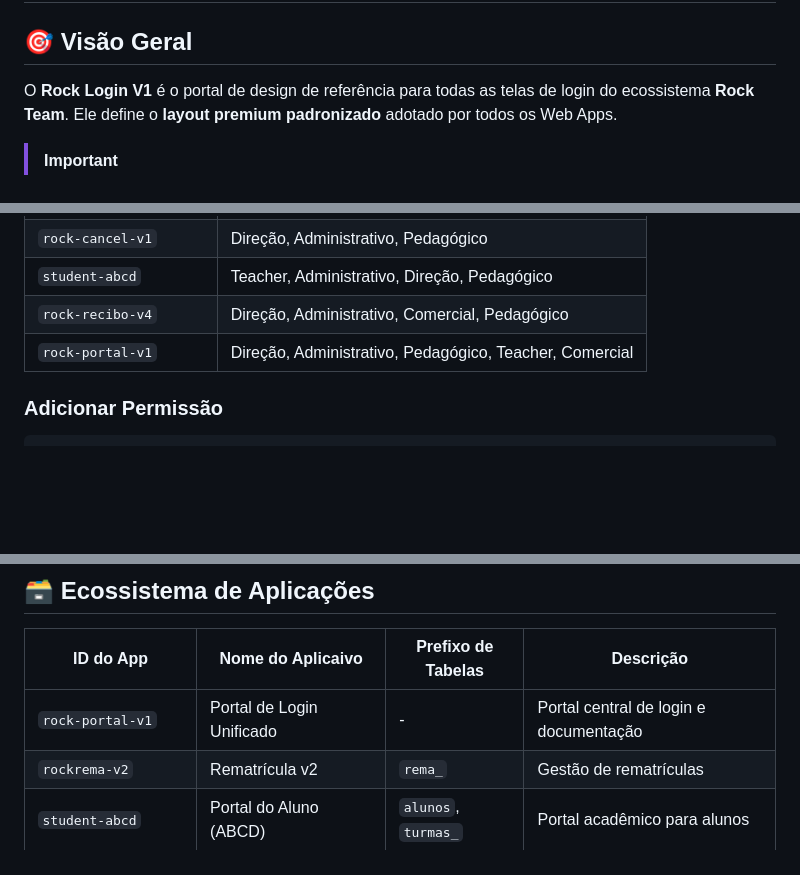
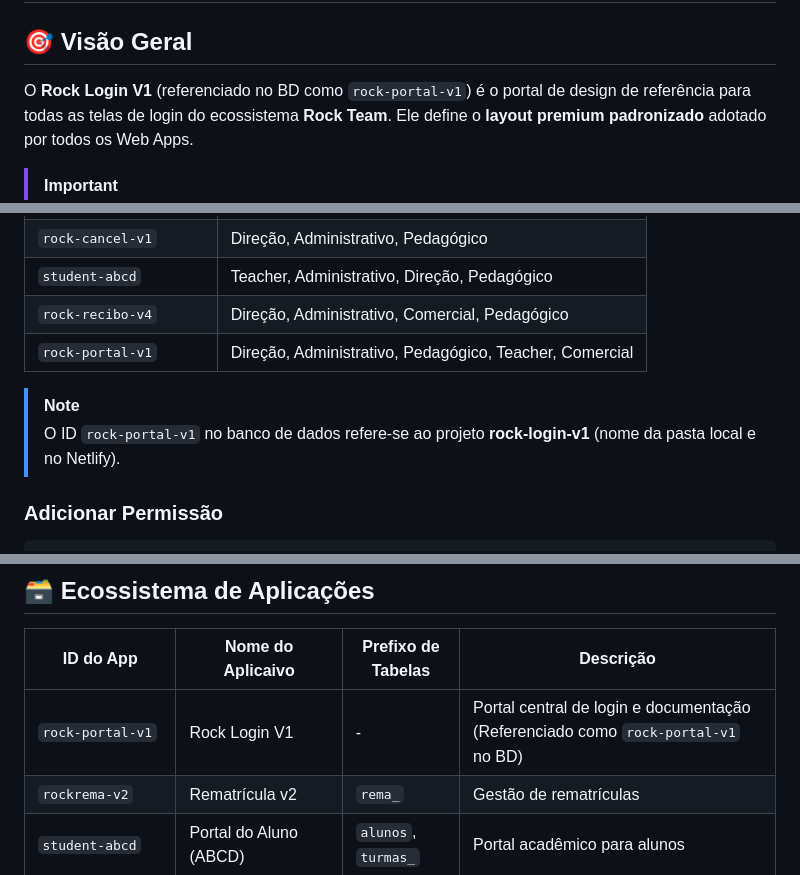
Before and after one commit to EDS1142/rock-login-v1, a Markdown page: README.md, 3 parts joined by grey strips. GitHub-like rendering; blank space fills up the shorter version.

Commit message:
docs: add clarification about rock-login-v1 vs rock-portal-v1 naming

````diff
--- a/README.md
+++ b/README.md
@@ -2,7 +2,7 @@
 
 ## 🎯 Visão Geral
 
-O **Rock Login V1** é o portal de design de referência para todas as telas de login do ecossistema **Rock Team**. Ele define o **layout premium padronizado** adotado por todos os Web Apps.
+O **Rock Login V1** (referenciado no BD como `rock-portal-v1`) é o portal de design de referência para todas as telas de login do ecossistema **Rock Team**. Ele define o **layout premium padronizado** adotado por todos os Web Apps.
 
 > [!IMPORTANT]
 > **Modelo atual: Login Local por App.**
@@ -138,6 +138,9 @@ Abaixo estão os aplicativos que já utilizam o sistema de autenticação centra
 | `student-abcd` | Teacher, Administrativo, Direção, Pedagógico |
 | `rock-recibo-v4` | Direção, Administrativo, Comercial, Pedagógico |
 | `rock-portal-v1` | Direção, Administrativo, Pedagógico, Teacher, Comercial |
+
+> [!NOTE]
+> O ID `rock-portal-v1` no banco de dados refere-se ao projeto **rock-login-v1** (nome da pasta local e no Netlify).
 
 ### Adicionar Permissão
 ```sql
@@ -297,7 +300,7 @@ FROM auth.users WHERE email IN ('rockfeller.pontagrossa@gmail.com');
 
 | ID do App | Nome do Aplicaivo | Prefixo de Tabelas | Descrição |
 |---|---|---|---|
-| `rock-portal-v1` | Portal de Login Unificado | - | Portal central de login e documentação |
+| `rock-portal-v1` | Rock Login V1 | - | Portal central de login e documentação (Referenciado como `rock-portal-v1` no BD) |
 | `rockrema-v2` | Rematrícula v2 | `rema_` | Gestão de rematrículas |
 | `student-abcd` | Portal do Aluno (ABCD) | `alunos`, `turmas_` | Portal acadêmico para alunos |
 | `rock-recibo-v4` | Recibos v4 | `rc_`, `rec_` | Emissão e gestão de recibos |
````
Also changed, not shown: other parts of README.md (+1 -1 lines).
